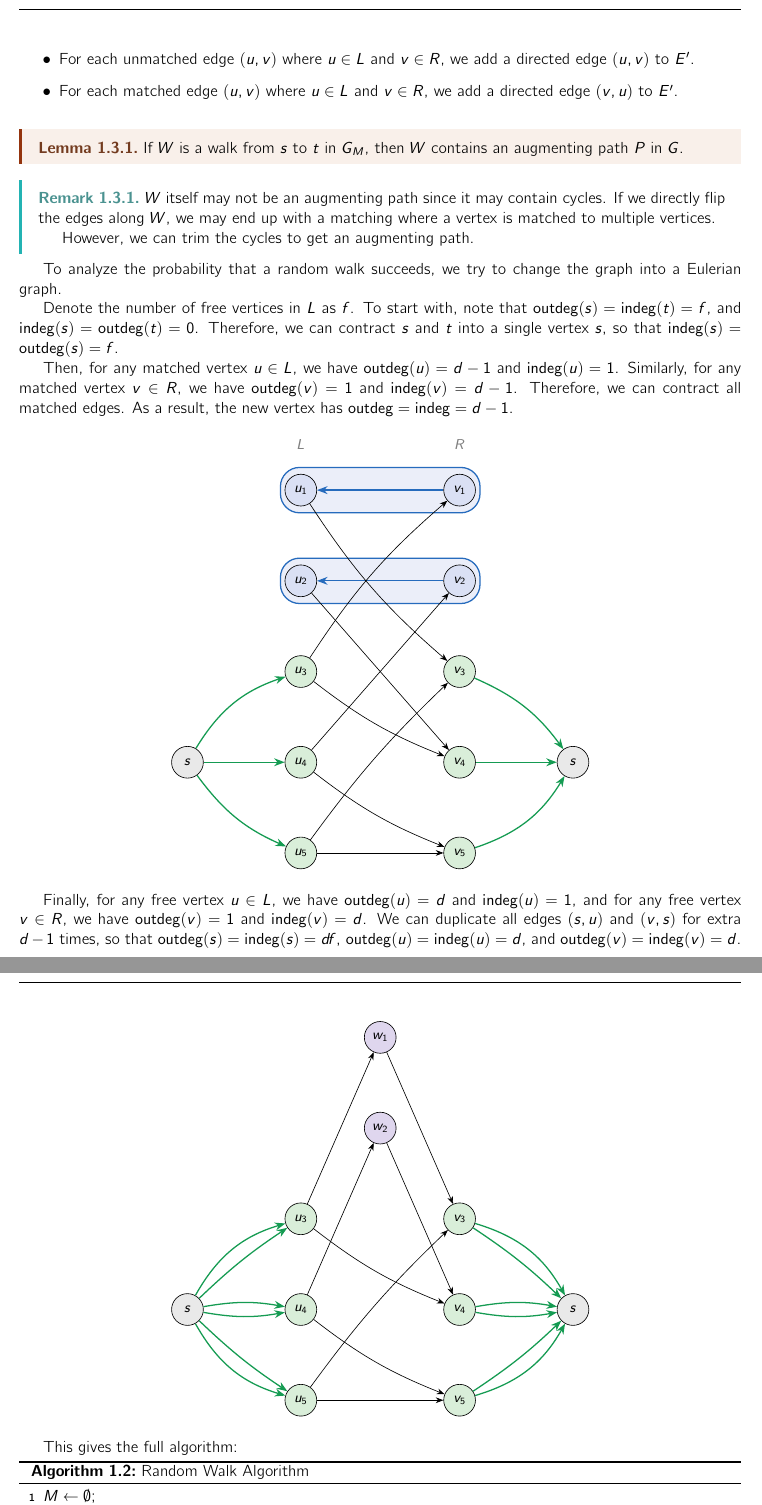
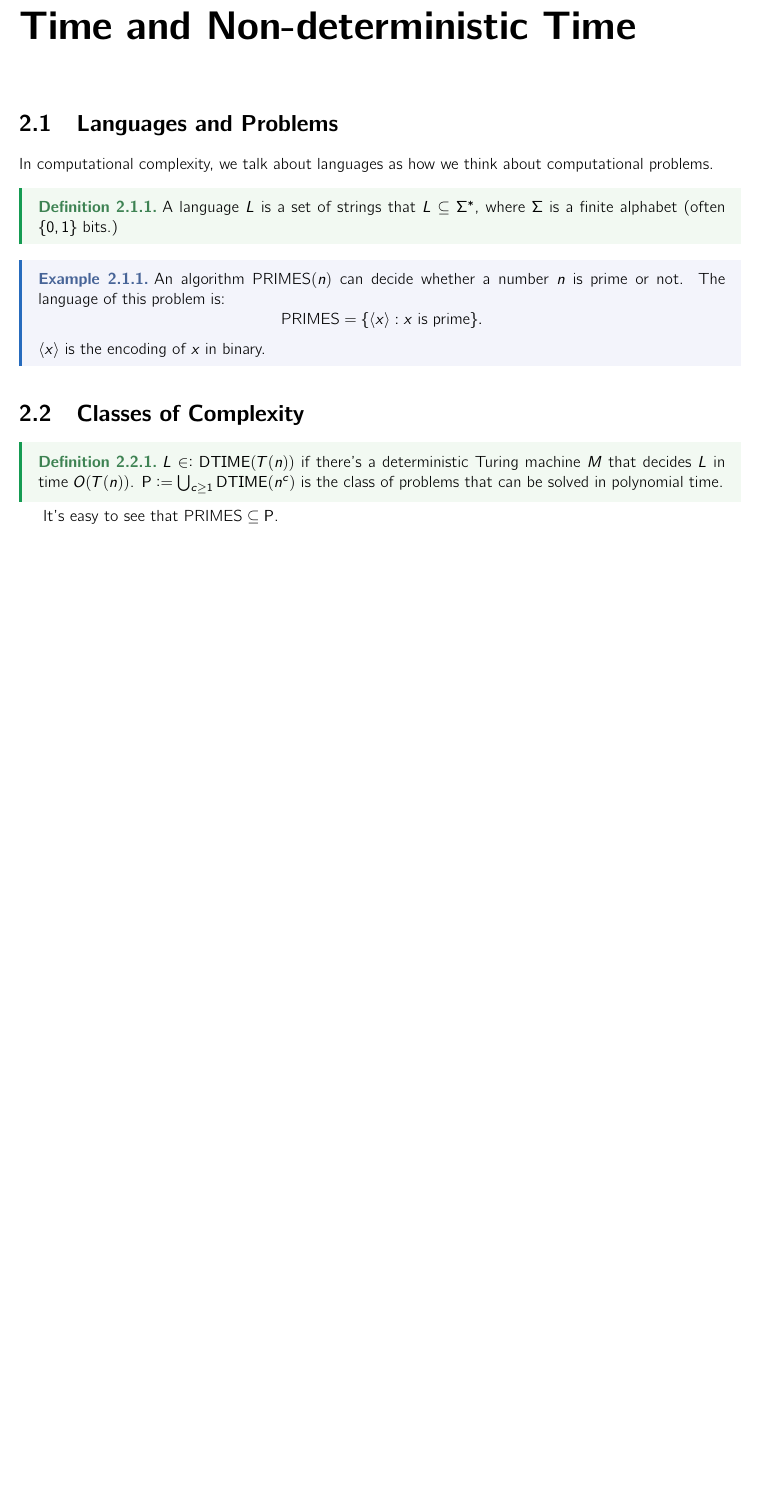
Before and after one commit to mQzLjP/CSE574-ComputationalComplexity, a LaTeX thesis (note/src/main.tex): two parts of pages 8 and 9 of 12 before the commit and part of page 7 of 10 after it, the two joined at a grey line, cut at the place of the change, the shorter picture padded with empty space. Compiled offline with pdfLaTeX.

Commit message:
feat: lec01

```diff
--- a/note/src/main.tex
+++ b/note/src/main.tex
@@ -2,7 +2,7 @@
 \documentclass[a4paper]{report}
 \usepackage{notes}
 \author{Zhengjie Min}
-\title{Lecture Notes Template}
+\title{CSE 574 - Computational Complexity}
 
 \thispagestyle{empty}
 \addbibresource{reference.bib}
@@ -27,5 +27,5 @@
 
-\import{lectures}{477-22.tex}
+\import{lectures}{01.tex}
 
 \newpage
 %─────Appendix────────────────────────────────────────────────────────────────────────────────────────────────────────────────────────────────────────
```
Also changed, not shown: note/src/lectures/01.tex (added, +64 -0 lines), note/src/lectures/477-22.tex (deleted, +0 -306 lines), note/src/main.tex (2 more changed lines).
